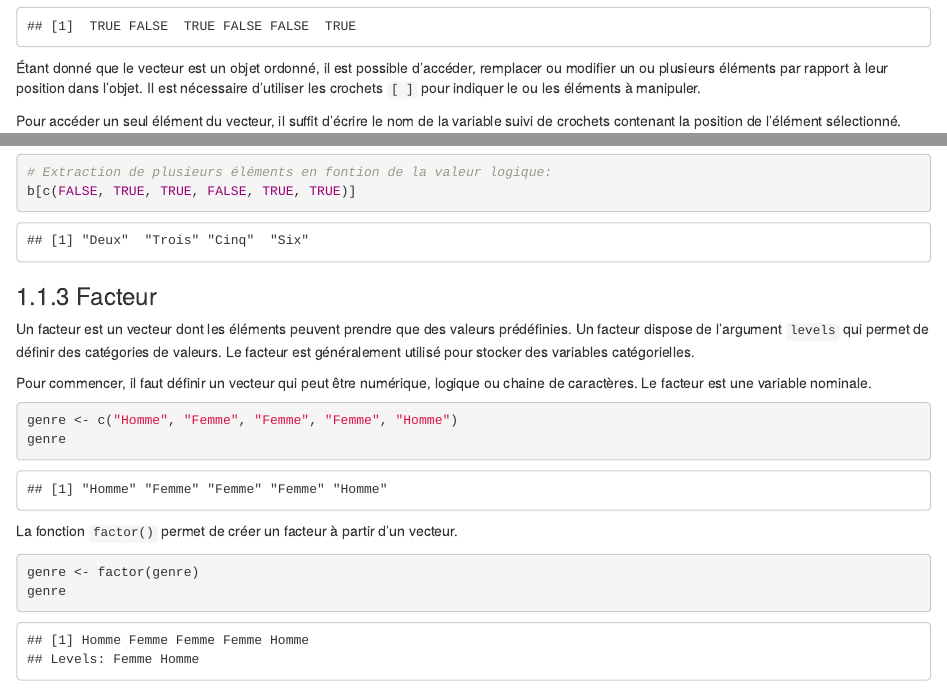
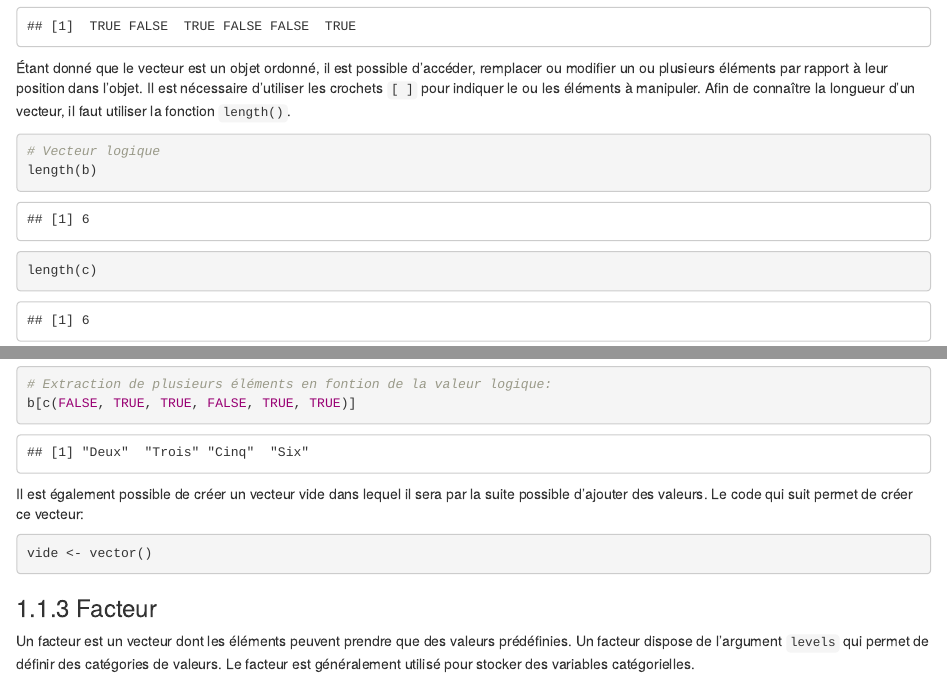
Before and after one commit to meganebollen/meganebollen.github.io, an R Markdown document (03-object_operator.Rmd): the page in a window 1100 px wide, from 1770 px down, and a second part further down, joined at a grey line. Rendered offline with R 4.5, knitr and Pandoc, with nearby package versions; drawn as R Markdown's standard HTML page in place of the format the file asks for.

Commit message:
Ajout de length et vecteur vide dans le chapitre 3

````diff
--- a/03-object_operator.Rmd
+++ b/03-object_operator.Rmd
@@ -68,7 +68,13 @@ c <- c(TRUE, FALSE, TRUE, FALSE, FALSE, TRUE)
 c
 ```
 
-Étant donné que le vecteur est un objet ordonné, il est possible d'accéder, remplacer ou modifier un ou plusieurs éléments par rapport à leur position dans l'objet. Il est nécessaire d'utiliser les crochets `[ ]` pour indiquer le ou les éléments à manipuler.
+Étant donné que le vecteur est un objet ordonné, il est possible d'accéder, remplacer ou modifier un ou plusieurs éléments par rapport à leur position dans l'objet. Il est nécessaire d'utiliser les crochets `[ ]` pour indiquer le ou les éléments à manipuler. Afin de connaître la longueur d'un vecteur, il faut utiliser la fonction `length()`.
+
+```{r}
+# Vecteur logique
+length(b)
+length(c)
+```
 
 Pour accéder un seul élément du vecteur, il suffit d'écrire le nom de la variable suivi de crochets contenant la position de l'élément sélectionné.
 ```{r}
@@ -91,6 +97,13 @@ Il est également possible d'accéder à certaines lignes en fonction de la vale
 # Extraction de plusieurs éléments en fontion de la valeur logique:
 b[c(FALSE, TRUE, TRUE, FALSE, TRUE, TRUE)]
 ```
+
+Il est également possible de créer un vecteur vide dans lequel il sera par la suite possible d'ajouter des valeurs. Le code qui suit permet de créer ce vecteur:
+
+```{r}
+vide <- vector()
+```
+
 ### Facteur
 
 Un facteur est un vecteur dont les éléments peuvent prendre que des valeurs prédéfinies. Un facteur dispose de l'argument `levels` qui permet de définir des catégories de valeurs. Le facteur est généralement utilisé pour stocker des variables catégorielles.
````
Also changed, not shown: .RData, docs/_main.tex, docs/search_index.json, 8 other files.
